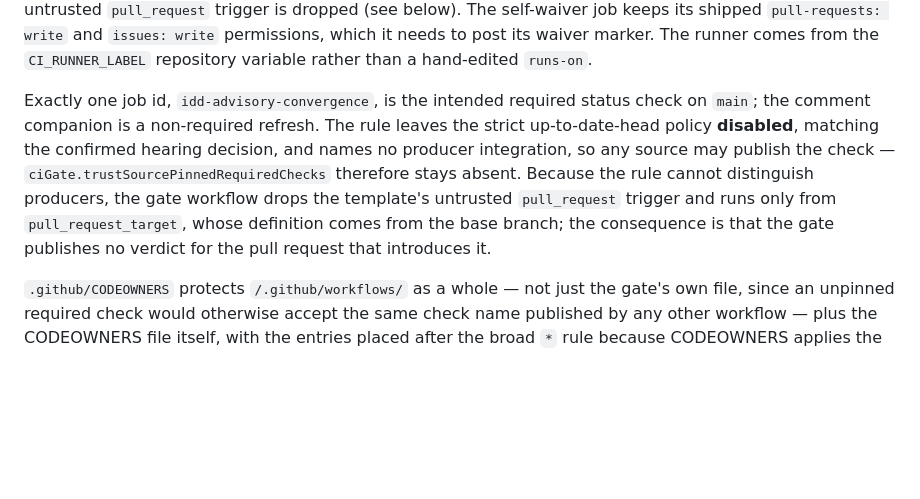
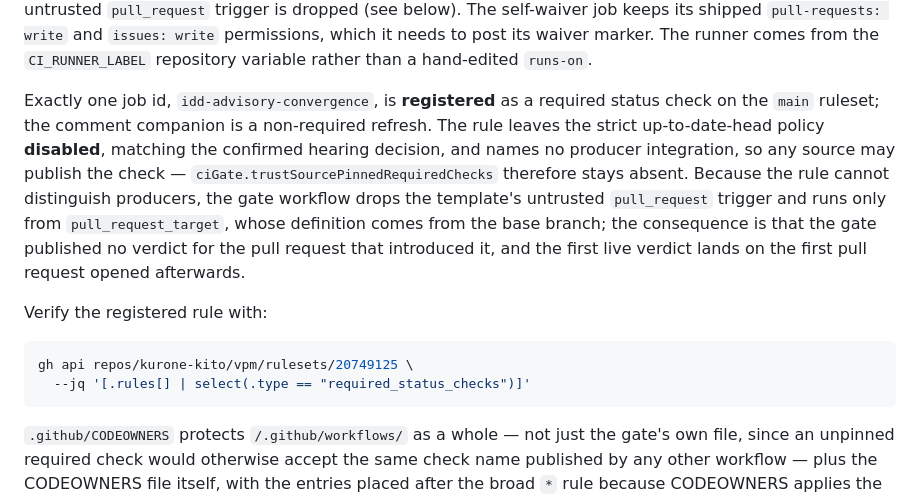
Before and after one commit to kurone-kito/vpm, a Markdown page: docs/idd-policy.md, the part around the change. Drawn GitHub-style; blank space fills up the shorter version.

Commit message:
docs(idd): record the registered advisory-convergence required check
The policy record still described `idd-advisory-convergence` as the
*intended* required status check. It was registered on the `main`
ruleset right after the workflow landed, so a later session reading the
decision record would understate the repository's real merge gating.

State that the rule exists, keep the two properties that remain
decisions rather than observations — the disabled strict
up-to-date-head policy and the unpinned producer that keeps
`ciGate.trustSourcePinnedRequiredChecks` absent — and add the `gh api`
command that re-verifies the claim against the live ruleset.

Closes #53

Co-Authored-By: Claude Opus 5 (1M context) <noreply@anthropic.com>
Claude-Session: https://claude.ai/code/session_01GzkWXuSQVYAMsPVieL1azV

````diff
--- a/docs/idd-policy.md
+++ b/docs/idd-policy.md
@@ -189,16 +189,25 @@ The self-waiver job keeps its shipped `pull-requests: write` and
 The runner comes from the `CI_RUNNER_LABEL` repository variable rather
 than a hand-edited `runs-on`.
 
-Exactly one job id, `idd-advisory-convergence`, is the intended required
-status check on `main`; the comment companion is a non-required refresh.
-The rule leaves the strict up-to-date-head policy **disabled**, matching
-the confirmed hearing decision, and names no producer integration, so any
-source may publish the check — `ciGate.trustSourcePinnedRequiredChecks`
-therefore stays absent. Because the rule cannot distinguish producers,
-the gate workflow drops the template's untrusted `pull_request` trigger
-and runs only from `pull_request_target`, whose definition comes from the
-base branch; the consequence is that the gate publishes no verdict for
-the pull request that introduces it.
+Exactly one job id, `idd-advisory-convergence`, is **registered** as a
+required status check on the `main` ruleset; the comment companion is a
+non-required refresh. The rule leaves the strict up-to-date-head policy
+**disabled**, matching the confirmed hearing decision, and names no
+producer integration, so any source may publish the check —
+`ciGate.trustSourcePinnedRequiredChecks` therefore stays absent. Because
+the rule cannot distinguish producers, the gate workflow drops the
+template's untrusted `pull_request` trigger and runs only from
+`pull_request_target`, whose definition comes from the base branch; the
+consequence is that the gate published no verdict for the pull request
+that introduced it, and the first live verdict lands on the first pull
+request opened afterwards.
+
+Verify the registered rule with:
+
+```sh
+gh api repos/kurone-kito/vpm/rulesets/20749125 \
+  --jq '[.rules[] | select(.type == "required_status_checks")]'
+```
 
 `.github/CODEOWNERS` protects `/.github/workflows/` as a whole — not just
 the gate's own file, since an unpinned required check would otherwise
````
